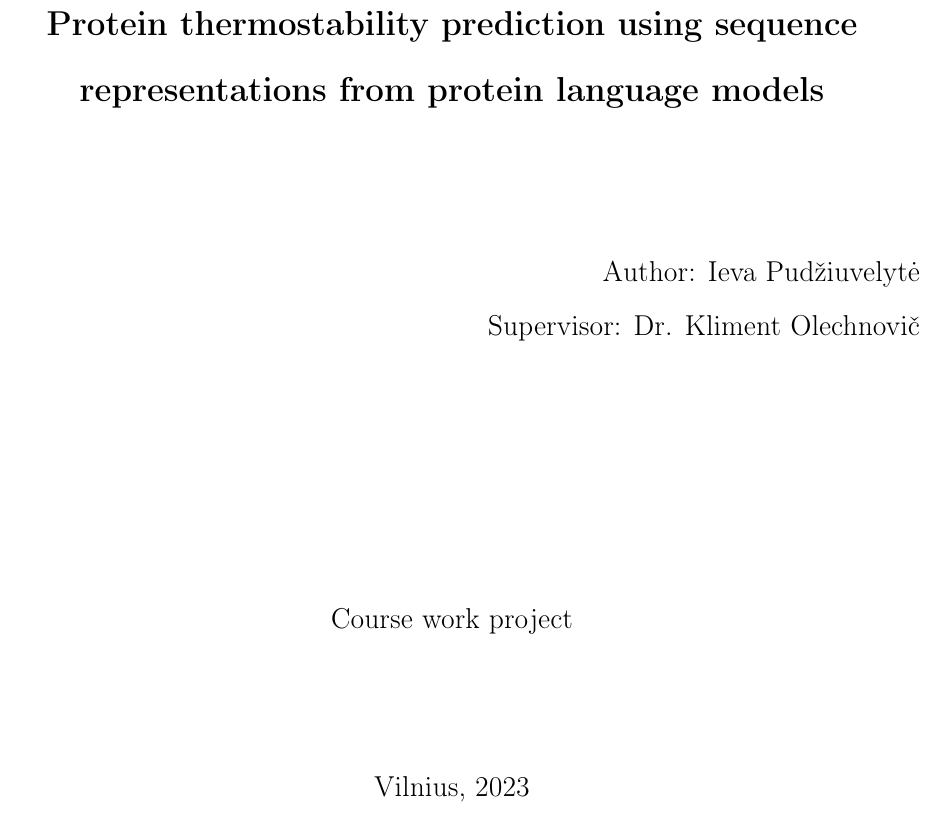
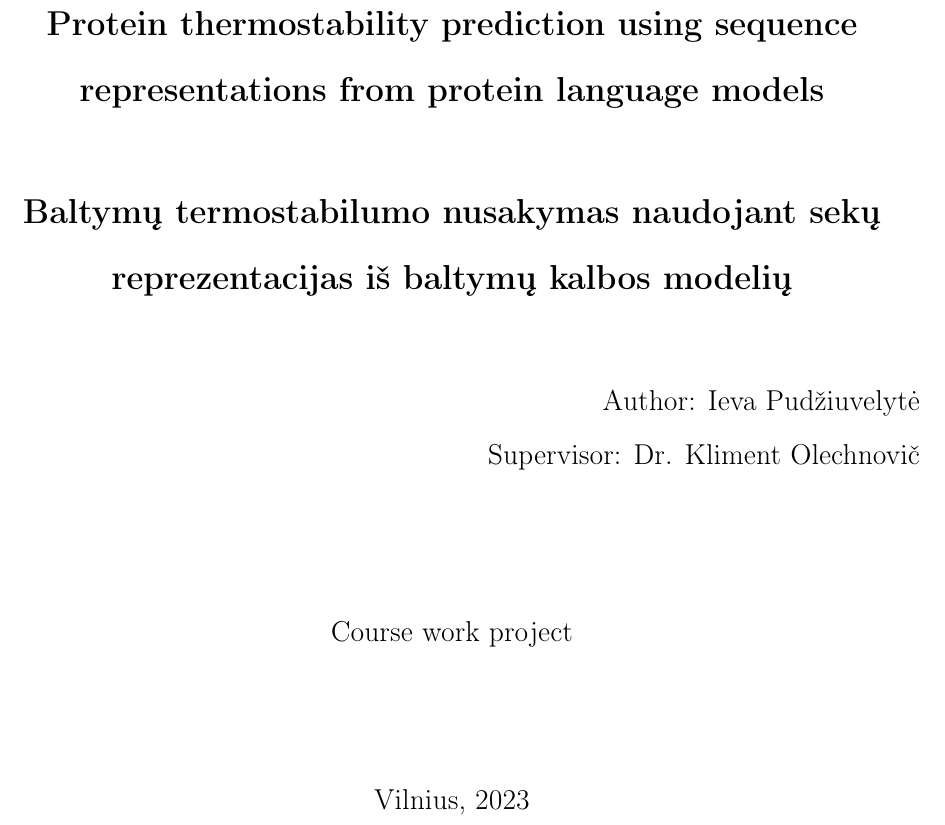
Before and after one commit to ievapudz/Course_Work_Project, a LaTeX thesis (thesis/project.tex): part of page 1 of 26, cut so that both start at the same text. Compiled offline with pdfLaTeX.

Commit message:
Added Lithuanian topic name.

```diff
--- a/thesis/project.tex
+++ b/thesis/project.tex
@@ -39,11 +39,16 @@
 		sequence representations from protein
 		language models}
 
+		\vspace*{1cm}
+
+		\textbf{Baltymų termostabilumo nusakymas
+		naudojant sekų reprezentacijas iš baltymų kalbos modelių}
+
 	\end{center}
 
 	\begin{flushright}
 
-		\vspace*{2cm}
+		\vspace*{1cm}
         \large
         Author: Ieva Pudžiuvelytė
 
@@ -52,7 +57,7 @@
 	\end{flushright}
 
 	\begin{center}
-		\vspace*{4cm}
+		\vspace*{2cm}
         \large
         Course work project
 
```
